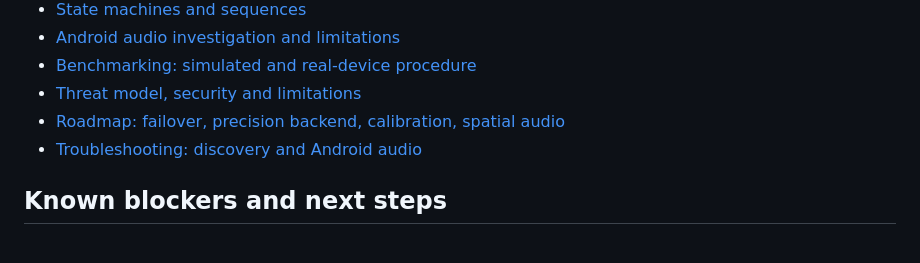
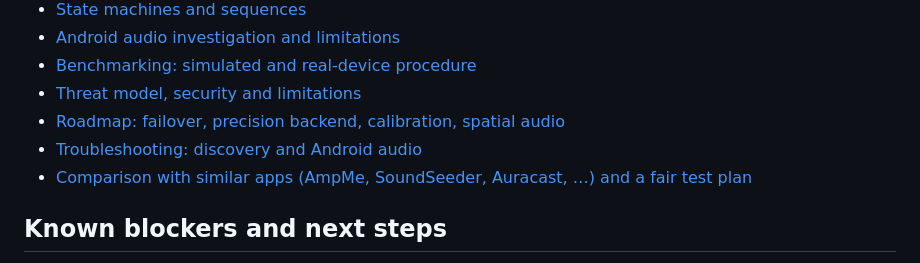
Before and after one commit to sudu787/Distributed-, a Markdown page: README.md, the part around the change. Drawn GitHub-style.

```diff
--- a/README.md
+++ b/README.md
@@ -159,6 +159,7 @@ All traffic stays on the LAN. No cleartext traffic leaves the device for the int
 - [Threat model, security and limitations](docs/threat-model.md)
 - [Roadmap: failover, precision backend, calibration, spatial audio](docs/roadmap.md)
 - [Troubleshooting: discovery and Android audio](docs/troubleshooting.md)
+- [Comparison with similar apps (AmpMe, SoundSeeder, Auracast, …) and a fair test plan](docs/comparison.md)
 
 ## Known blockers and next steps
 
```
Also changed, not shown: docs/comparison.md (added, +70 -0 lines).
